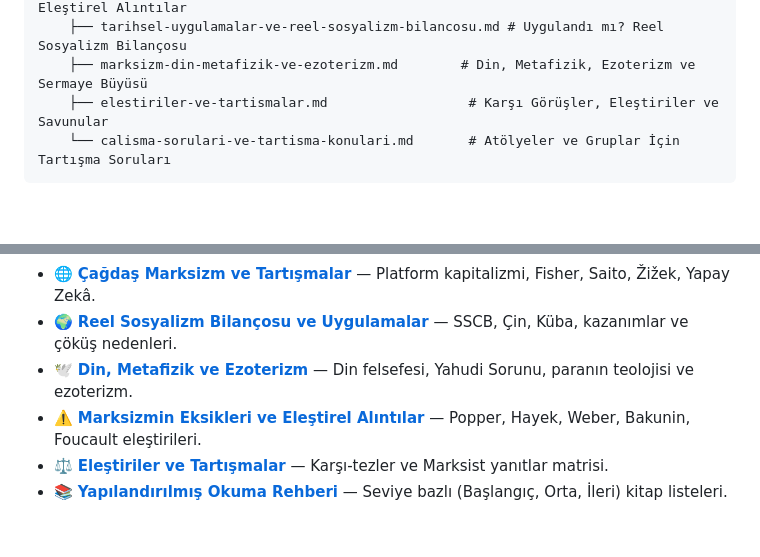
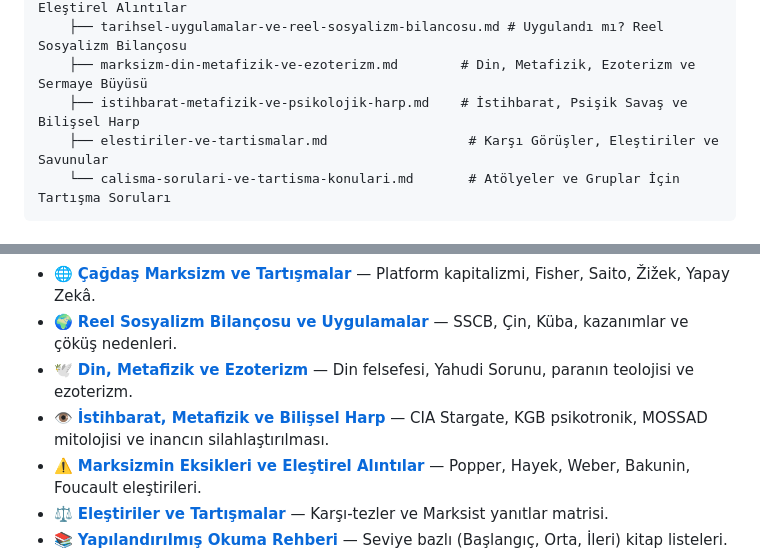
Before and after one commit to arch-yunus/marksizm-okumalari, a Markdown page: README.md, 2 parts joined by grey strips. Drawn GitHub-style; blank space fills up the shorter version.

Commit message:
feat: istihbarat teskilatlari metafizik ve bilissel harp monografi dokumani eklendi

````diff
--- a/README.md
+++ b/README.md
@@ -653,6 +653,7 @@ marksizm-okumalari/
     ├── marksizmin-eksikleri-ve-elestirel-alintilar.md # Eksikler, Kör Noktalar ve Eleştirel Alıntılar
     ├── tarihsel-uygulamalar-ve-reel-sosyalizm-bilancosu.md # Uygulandı mı? Reel Sosyalizm Bilançosu
     ├── marksizm-din-metafizik-ve-ezoterizm.md        # Din, Metafizik, Ezoterizm ve Sermaye Büyüsü
+    ├── istihbarat-metafizik-ve-psikolojik-harp.md    # İstihbarat, Psişik Savaş ve Bilişsel Harp
     ├── elestiriler-ve-tartismalar.md                  # Karşı Görüşler, Eleştiriler ve Savunular
     └── calisma-sorulari-ve-tartisma-konulari.md       # Atölyeler ve Gruplar İçin Tartışma Soruları
 ```
@@ -667,6 +668,7 @@ marksizm-okumalari/
 - 🌐 [**Çağdaş Marksizm ve Tartışmalar**](docs/cagdas-marksizm-ve-tartismalar.md) — Platform kapitalizmi, Fisher, Saito, Žižek, Yapay Zekâ.
 - 🌍 [**Reel Sosyalizm Bilançosu ve Uygulamalar**](docs/tarihsel-uygulamalar-ve-reel-sosyalizm-bilancosu.md) — SSCB, Çin, Küba, kazanımlar ve çöküş nedenleri.
 - 🕊️ [**Din, Metafizik ve Ezoterizm**](docs/marksizm-din-metafizik-ve-ezoterizm.md) — Din felsefesi, Yahudi Sorunu, paranın teolojisi ve ezoterizm.
+- 👁️ [**İstihbarat, Metafizik ve Bilişsel Harp**](docs/istihbarat-metafizik-ve-psikolojik-harp.md) — CIA Stargate, KGB psikotronik, MOSSAD mitolojisi ve inancın silahlaştırılması.
 - ⚠️ [**Marksizmin Eksikleri ve Eleştirel Alıntılar**](docs/marksizmin-eksikleri-ve-elestirel-alintilar.md) — Popper, Hayek, Weber, Bakunin, Foucault eleştirileri.
 - ⚖️ [**Eleştiriler ve Tartışmalar**](docs/elestiriler-ve-tartismalar.md) — Karşı-tezler ve Marksist yanıtlar matrisi.
 - 📚 [**Yapılandırılmış Okuma Rehberi**](docs/okuma-rehberi.md) — Seviye bazlı (Başlangıç, Orta, İleri) kitap listeleri.
````
Also changed, not shown: docs/istihbarat-metafizik-ve-psikolojik-harp.md (added, +108 -0 lines).
